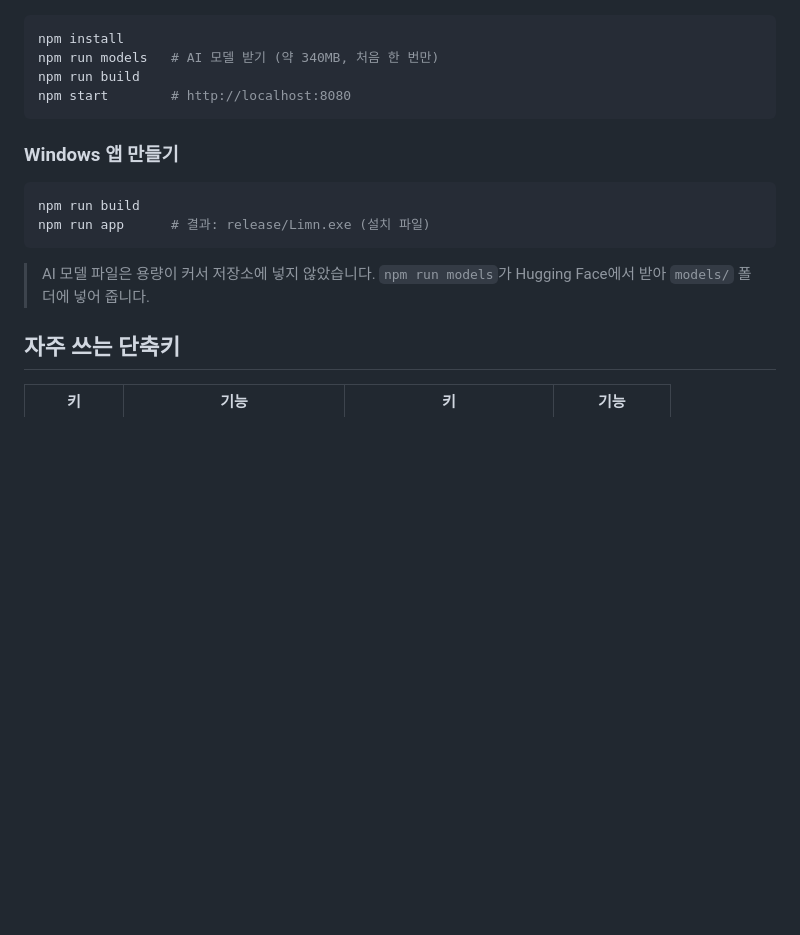
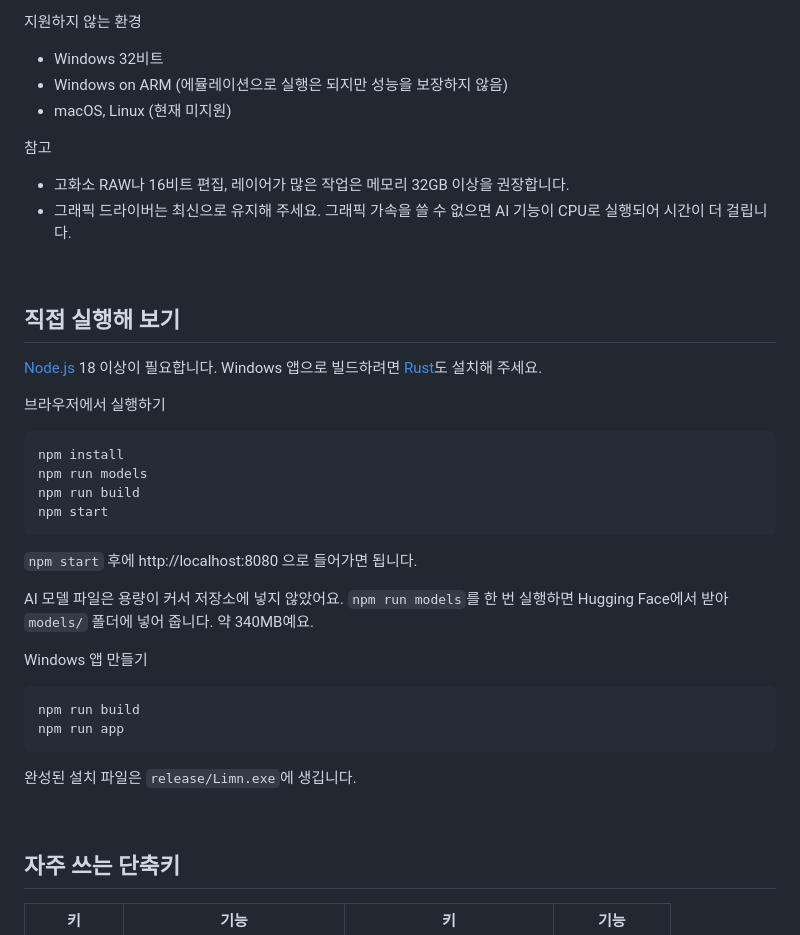
Before and after one commit to Crowtit517/Limn_Photo, a Markdown page: README.md, the part around one of its changes. GitHub-like rendering; blank space fills up the shorter version.

````diff
--- a/README.md
+++ b/README.md
@@ -94,17 +97,37 @@
+지원하지 않는 환경
+- Windows 32비트
+- Windows on ARM (에뮬레이션으로 실행은 되지만 성능을 보장하지 않음)
+- macOS, Linux (현재 미지원)
+
+참고
+- 고화소 RAW나 16비트 편집, 레이어가 많은 작업은 메모리 32GB 이상을 권장합니다.
+- 그래픽 드라이버는 최신으로 유지해 주세요. 그래픽 가속을 쓸 수 없으면 AI 기능이 CPU로 실행되어 시간이 더 걸립니다.
+
+<br>
+
+## 직접 실행해 보기
+
+[Node.js](https://nodejs.org/) 18 이상이 필요합니다. Windows 앱으로 빌드하려면 [Rust](https://www.rust-lang.org/tools/install)도 설치해 주세요.
+
+브라우저에서 실행하기
 ```bash
 npm install
-npm run models   # AI 모델 받기 (약 340MB, 처음 한 번만)
+npm run models
 npm run build
-npm start        # http://localhost:8080
+npm start
 ```
+`npm start` 후에 http://localhost:8080 으로 들어가면 됩니다.
 
-### Windows 앱 만들기
+AI 모델 파일은 용량이 커서 저장소에 넣지 않았어요. `npm run models`를 한 번 실행하면 Hugging Face에서 받아 `models/` 폴더에 넣어 줍니다. 약 340MB예요.
+
+Windows 앱 만들기
 ```bash
 npm run build
-npm run app      # 결과: release/Limn.exe (설치 파일)
+npm run app
 ```
+완성된 설치 파일은 `release/Limn.exe`에 생깁니다.
 
-> AI 모델 파일은 용량이 커서 저장소에 넣지 않았습니다. `npm run models`가 Hugging Face에서 받아 `models/` 폴더에 넣어 줍니다.
+<br>
 
 ## 자주 쓰는 단축키
 
````
Also changed, not shown: other parts of README.md (+106 -88 lines).
